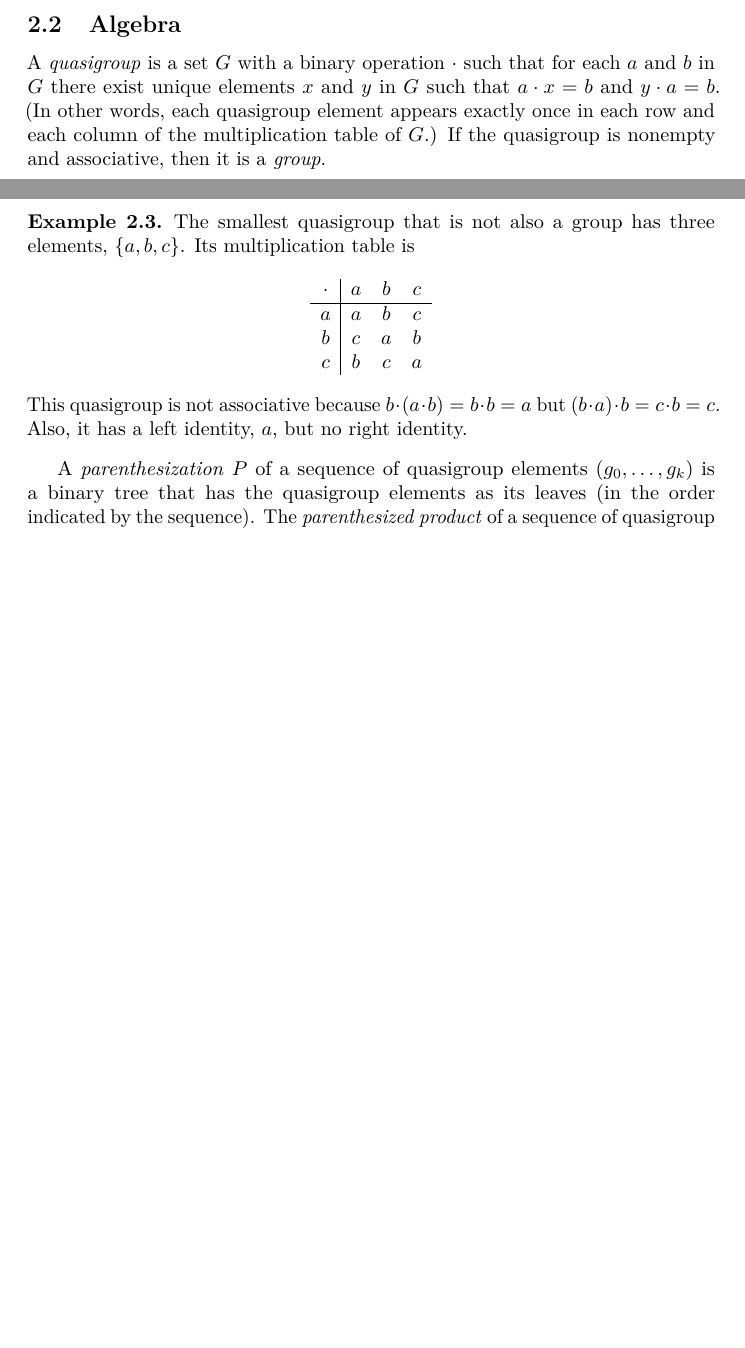
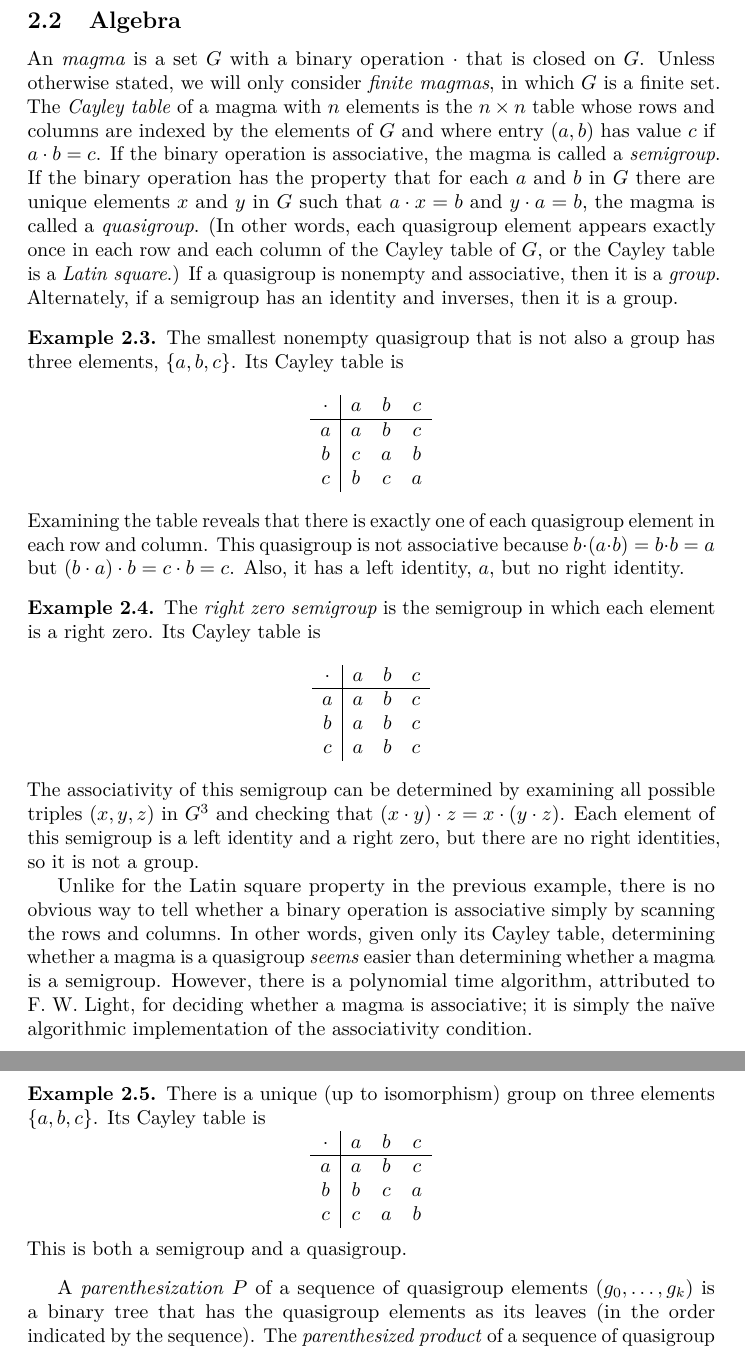
Before and after one commit to jfinkels/grouprank, a LaTeX document (grouprank.tex): two parts of pages 3 and 4 of 10 before the commit and two parts of pages 4 and 5 of 12 after it, joined at a grey line, cut so that both start at the same text, the shorter picture padded with empty space. Compiled offline with pdfLaTeX.

Commit message:
Adds definition and examples on semigroups; renames multiplication table to Cayley table.

```diff
--- a/grouprank.tex
+++ b/grouprank.tex
@@ -53,7 +53,7 @@
 \SetWatermarkFontSize{3.5cm}
 
 %% Set the title and author of the PDF file.
-\hypersetup{pdftitle={Computing group rank with limited nondeterminism}, pdfauthor={Jeffrey Finkelstein}}
+\hypersetup{pdftitle={Computing rank of finite algebraic structures with limited nondeterminism}, pdfauthor={Jeffrey Finkelstein}}
 
 %% Declare the bibliography file.
 \addbibresource{grouprank.bib}
@@ -79,7 +79,7 @@
 
 %% Define the author, title, and date for the document.
 \author{Jeffrey~Finkelstein\\ Computer Science Department, Boston University}
-\title{Computing group rank \\ with limited nondeterminism}
+\title{Computing rank of finite algebraic structures \\ with limited nondeterminism}
 %\date{\today}
 
 \begin{document}
@@ -182,13 +192,19 @@ If $L_1$ and $L_2$ are languages, there is a \emph{$\bAC_0$ conjunctive truth-ta
 
 \subsection{Algebra}
 
-A \emph{quasigroup} is a set $G$ with a binary operation $\cdot$ such that for each $a$ and $b$ in $G$ there exist unique elements $x$ and $y$ in $G$ such that $a \cdot x = b$ and $y \cdot a = b$.
-(In other words, each quasigroup element appears exactly once in each row and each column of the multiplication table of $G$.)
-If the quasigroup is nonempty and associative, then it is a \emph{group}.
+An \emph{magma} is a set $G$ with a binary operation $\cdot$ that is closed on $G$.
+Unless otherwise stated, we will only consider \emph{finite magmas}, in which $G$ is a finite set.
+The \emph{Cayley table} of a magma with $n$ elements is the $n \times n$ table whose rows and columns are indexed by the elements of $G$ and where entry $(a, b)$ has value $c$ if $a \cdot b = c$.
+If the binary operation is associative, the magma is called a \emph{semigroup}.
+If the binary operation has the property that for each $a$ and $b$ in $G$ there are unique elements $x$ and $y$ in $G$ such that $a \cdot x = b$ and $y \cdot a = b$, the magma is called a \emph{quasigroup}.
+(In other words, each quasigroup element appears exactly once in each row and each column of the Cayley table of $G$, or the Cayley table is a \emph{Latin square}.)
+If a quasigroup is nonempty and associative, then it is a \emph{group}.
+Alternately, if a semigroup has an identity and inverses, then it is a group.
+%% Thus if a magma is nonempty, a semigroup, and a quasigroup, it is a group.
 
 \begin{example}\label{ex:quasigroup}
-  The smallest quasigroup that is not also a group has three elements, $\{a, b, c\}$.
-  Its multiplication table is
+  The smallest nonempty quasigroup that is not also a group has three elements, $\{a, b, c\}$.
+  Its Cayley table is
   \begin{equation*}
     \begin{array}{c | c c c}
       \cdot & a & b & c \\
@@ -198,8 +214,44 @@ If the quasigroup is nonempty and associative, then it is a \emph{group}.
       c & b & c & a \\
     \end{array}
   \end{equation*}
+  Examining the table reveals that there is exactly one of each quasigroup element in each row and column.
   This quasigroup is not associative because $b \cdot (a \cdot b) = b \cdot b = a$ but $(b \cdot a) \cdot b = c \cdot b = c$.
   Also, it has a left identity, $a$, but no right identity.
+\end{example}
+
+\begin{example}
+  The \emph{right zero semigroup} is the semigroup in which each element is a right zero.
+  Its Cayley table is
+  \begin{equation*}
+    \begin{array}{c | c c c}
+      \cdot & a & b & c \\
+      \hline
+      a & a & b & c \\
+      b & a & b & c \\
+      c & a & b & c \\
+    \end{array}
+  \end{equation*}
+  The associativity of this semigroup can be determined by examining all possible triples $(x, y, z)$ in $G^3$ and checking that $(x \cdot y) \cdot z = x \cdot (y \cdot z)$.
+  Each element of this semigroup is a left identity and a right zero, but there are no right identities, so it is not a group.
+
+  Unlike for the Latin square property in the previous example, there is no obvious way to tell whether a binary operation is associative simply by scanning the rows and columns.
+  In other words, given only its Cayley table, determining whether a magma is a quasigroup \emph{seems} easier than determining whether a magma is a semigroup.
+  However, there is a polynomial time algorithm, attributed to F.~W.~Light, for deciding whether a magma is associative; it is simply the naïve algorithmic implementation of the associativity condition.
+\end{example}
+
+\begin{example}
+  There is a unique (up to isomorphism) group on three elements $\{a, b, c\}$.
+  Its Cayley table is
+  \begin{equation*}
+    \begin{array}{c | c c c}
+      \cdot & a & b & c \\
+      \hline
+      a & a & b & c \\
+      b & b & c & a \\
+      c & c & a & b \\
+    \end{array}
+  \end{equation*}
+  This is both a semigroup and a quasigroup.
 \end{example}
 
 A \emph{parenthesization} $P$ of a sequence of quasigroup elements $(g_0, \dotsc, g_k)$ is a binary tree that has the quasigroup elements as its leaves (in the order indicated by the sequence).
```
Also changed, not shown: grouprank.bib (+14 -0 lines), grouprank.tex (78 more changed lines).
